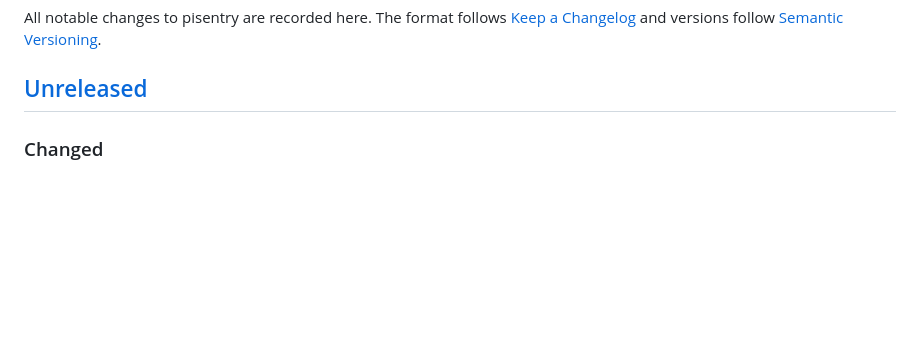
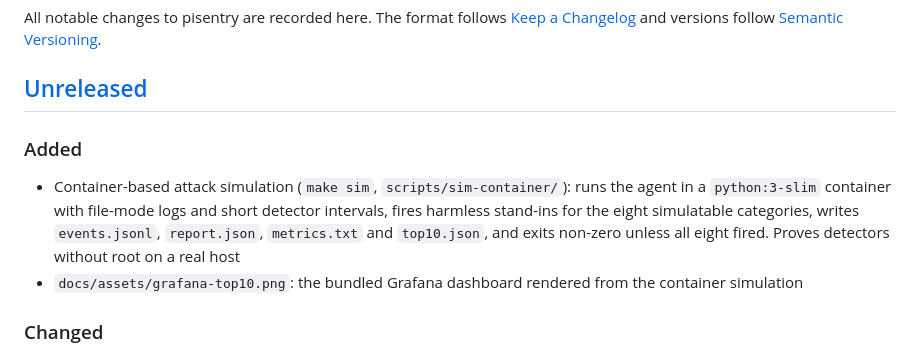
Before and after one commit to MrGuato/pisentry, a Markdown page: CHANGELOG.md, the part around the change. Rendered like a GitHub page; blank space fills up the shorter version.

```diff
--- a/CHANGELOG.md
+++ b/CHANGELOG.md
@@ -3,6 +3,11 @@
 All notable changes to pisentry are recorded here. The format follows [Keep a Changelog](https://keepachangelog.com/en/1.1.0/) and versions follow [Semantic Versioning](https://semver.org/).
 
 ## [Unreleased]
+
+### Added
+
+- Container-based attack simulation (`make sim`, `scripts/sim-container/`): runs the agent in a `python:3-slim` container with file-mode logs and short detector intervals, fires harmless stand-ins for the eight simulatable categories, writes `events.jsonl`, `report.json`, `metrics.txt` and `top10.json`, and exits non-zero unless all eight fired. Proves detectors without root on a real host
+- `docs/assets/grafana-top10.png`: the bundled Grafana dashboard rendered from the container simulation
 
 ### Changed
 
```
Also changed, not shown: CONTRIBUTING.md (+5 -1 lines), README.md (+10 -0 lines), docs/assets/grafana-top10.png (added), 3 other files.
